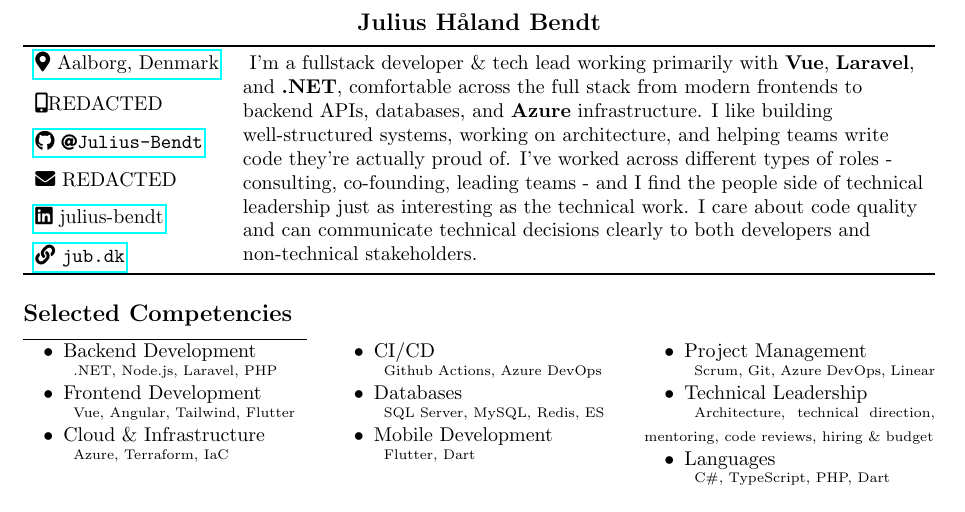
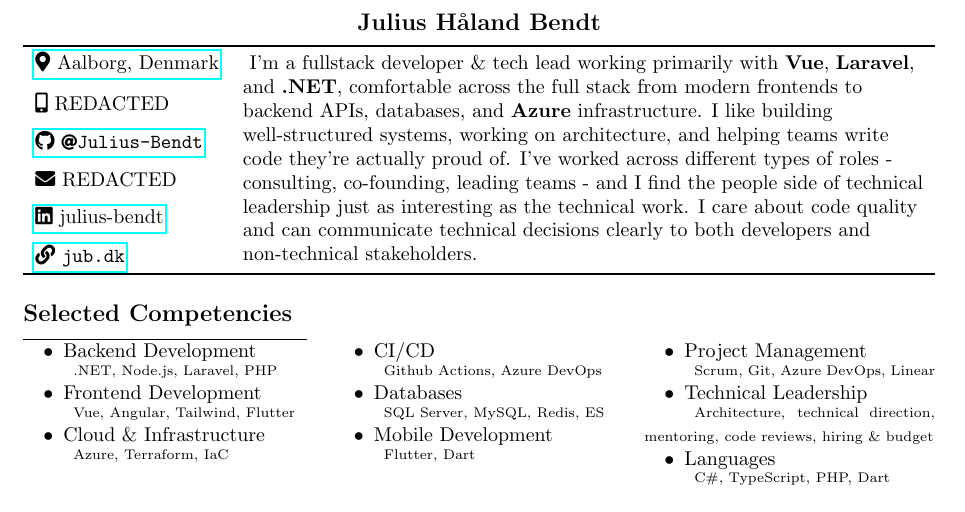
Before and after one commit to Julius-Bendt/portfolio, a LaTeX CV (cv/cv-redacted.tex): part of page 1 of 3, cut so that both start at the same text. Compiled offline with pdfLaTeX.

Commit message:
Forgot space :)

```diff
--- a/cv/cv-redacted.tex
+++ b/cv/cv-redacted.tex
@@ -41,7 +41,7 @@
     I've worked across different types of roles - consulting, co-founding, leading teams - and I find the people side of technical leadership just as interesting as the technical work.
     I care about code quality and can communicate technical decisions clearly to both developers and non-technical stakeholders.
     }\\\\[-4pt]
-    \faIcon{mobile-alt}REDACTED \\\\[-5pt]
+    \faIcon{mobile-alt}~REDACTED \\\\[-5pt]
     \href{https://github.com/Julius-Bendt}{\faIcon{github}~\footnotesize\faIcon{at}\normalsize\texttt{Julius-Bendt}} \\\\[-5pt]
     \faIcon{envelope}~REDACTED \\\\[-5pt]
     \href{https://linkedin.com/in/julius-bendt}{\faIcon{linkedin}~julius-bendt}\\\\[-5pt]
```
